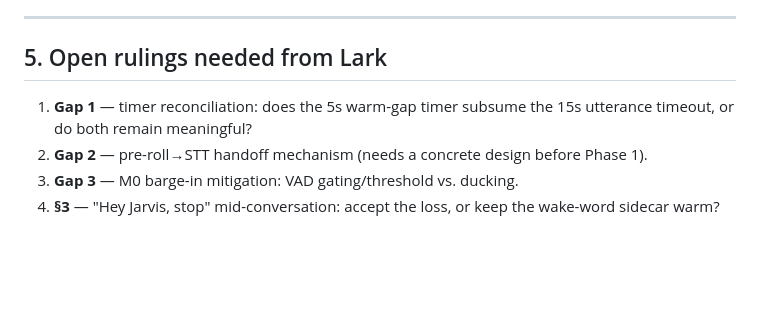
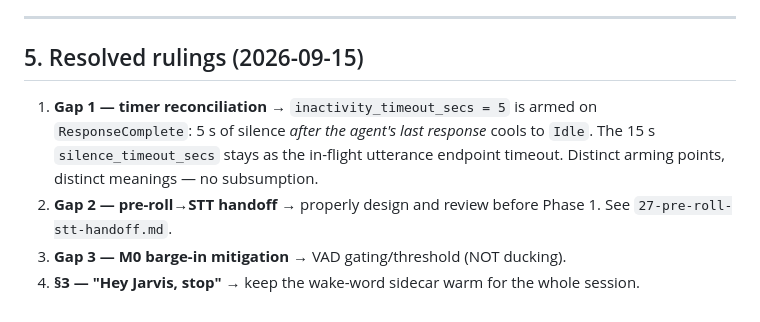
Before and after one commit to larklaflamme/prosopon, a Markdown page: design/26-full-duplex-review.md, the part around the change. GitHub-like rendering; blank space fills up the shorter version.

```diff
--- a/design/26-full-duplex-review.md
+++ b/design/26-full-duplex-review.md
@@ -54,9 +54,9 @@ Design §6 puts AEC at **step 2** (a prerequisite for correct barge-in). Plan §
 
 ---
 
-## 5. Open rulings needed from Lark
+## 5. Resolved rulings (2026-09-15)
 
-1. **Gap 1** — timer reconciliation: does the 5s warm-gap timer subsume the 15s utterance timeout, or do both remain meaningful?
-2. **Gap 2** — pre-roll→STT handoff mechanism (needs a concrete design before Phase 1).
-3. **Gap 3** — M0 barge-in mitigation: VAD gating/threshold vs. ducking.
-4. **§3** — "Hey Jarvis, stop" mid-conversation: accept the loss, or keep the wake-word sidecar warm?
+1. **Gap 1 — timer reconciliation** → `inactivity_timeout_secs = 5` is armed on `ResponseComplete`: 5 s of silence *after the agent's last response* cools to `Idle`. The 15 s `silence_timeout_secs` stays as the in-flight utterance endpoint timeout. Distinct arming points, distinct meanings — no subsumption.
+2. **Gap 2 — pre-roll→STT handoff** → properly design and review before Phase 1. See `27-pre-roll-stt-handoff.md`.
+3. **Gap 3 — M0 barge-in mitigation** → VAD gating/threshold (NOT ducking).
+4. **§3 — "Hey Jarvis, stop"** → keep the wake-word sidecar warm for the whole session.
```
Also changed, not shown: design/25-full-duplex-implementation-plan.md (+10 -5 lines), design/27-pre-roll-stt-handoff.md (added, +76 -0 lines).
